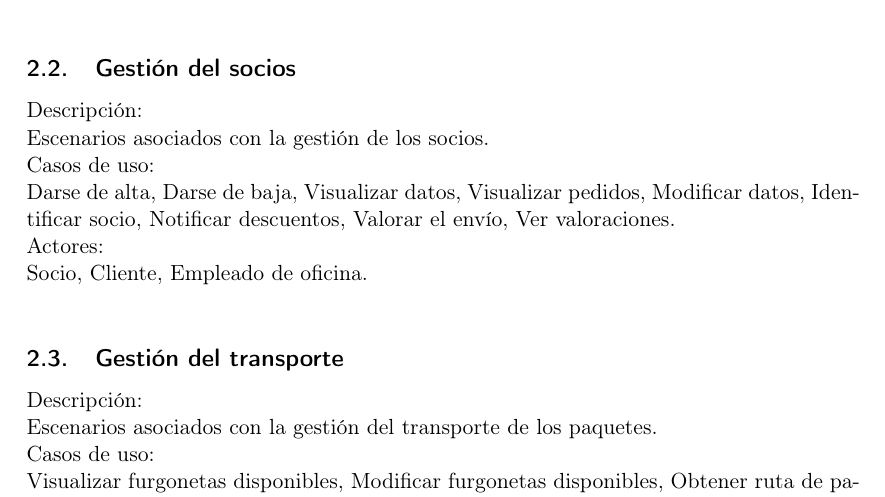
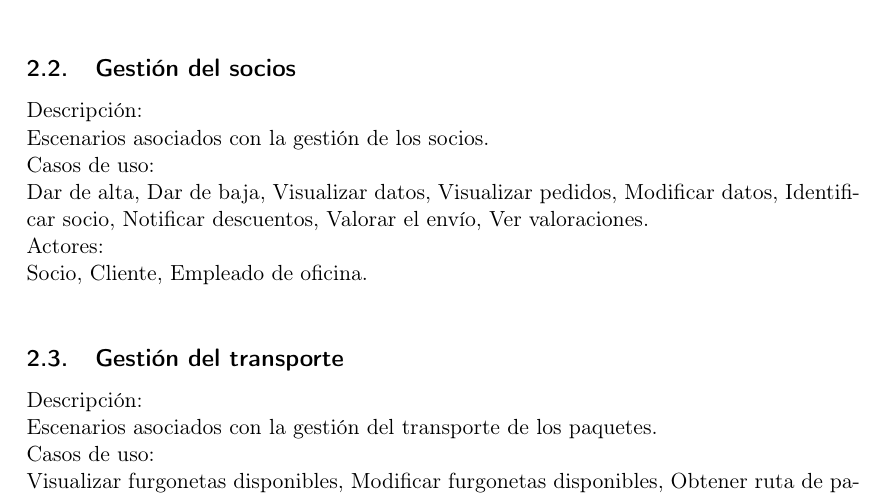
Before and after one commit to sergiocgdl/FIS, a LaTeX document (plantillas/latex-individual/plantillaEjemploSimplificada.tex): part of page 3 of 4, cut so that both start at the same text. Compiled offline with pdfLaTeX.

Commit message:
Gestion de socios

```diff
--- a/plantillas/latex-individual/plantillaEjemploSimplificada.tex
+++ b/plantillas/latex-individual/plantillaEjemploSimplificada.tex
@@ -45,7 +45,7 @@ Socio, Cliente, Empleado de oficina.\\
 Descripción:\\
 Escenarios asociados con la gestión de los socios.\\
 Casos de uso:\\
- Darse de alta, Darse de baja, Visualizar datos, Visualizar pedidos, Modificar datos, Identificar socio, Notificar descuentos, Valorar el envío, Ver valoraciones.\\
+ Dar de alta, Dar de baja, Visualizar datos, Visualizar pedidos, Modificar datos, Identificar socio, Notificar descuentos, Valorar el envío, Ver valoraciones.\\
 Actores:\\
 Socio, Cliente, Empleado de oficina.\\
 \subsection{Gestión del transporte}
```
Also changed, not shown: 11 other files.
